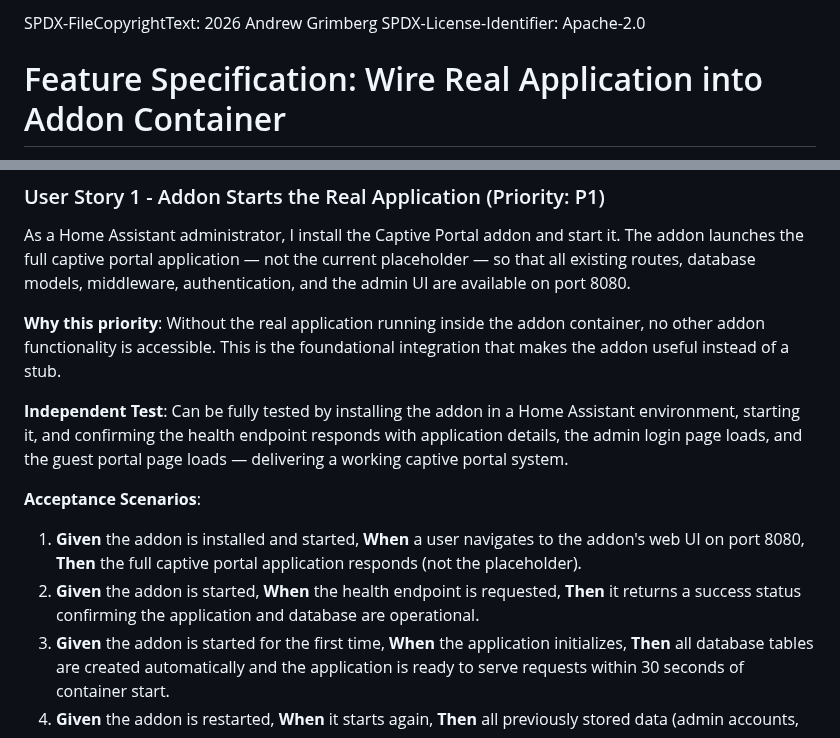
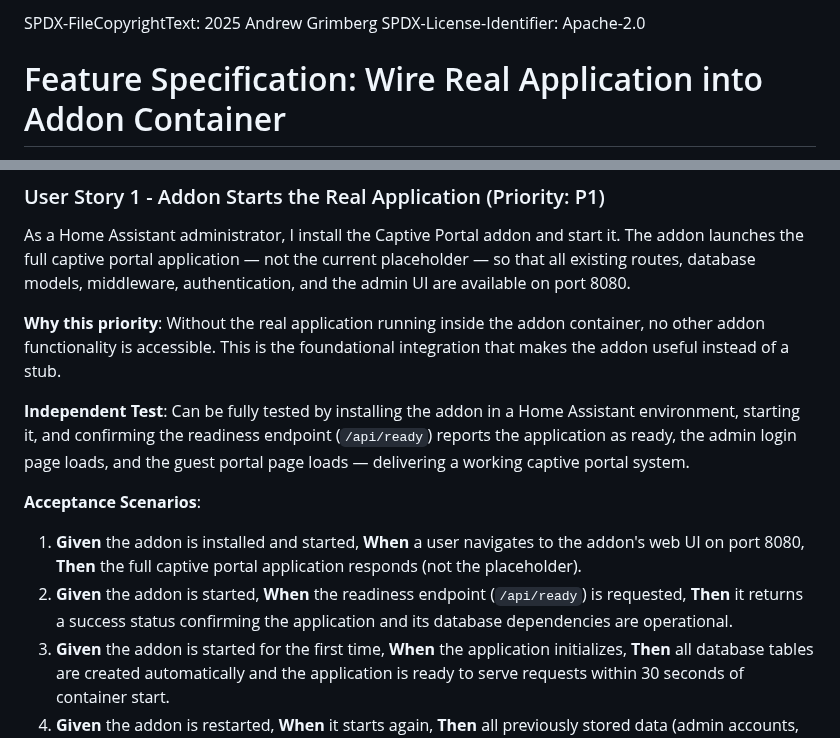
Before and after one commit to tykeal/homeassistant-captive-portal, a Markdown page: specs/002-addon-app-wiring/spec.md, 2 parts joined by grey strips. GitHub-like rendering.

Commit message:
Fix: use /api/ready endpoint and align SPDX year to 2025
- Replace 'health endpoint' with readiness endpoint /api/ready for
  DB-aware checks per existing API contract
- Align SPDX copyright year to 2025 matching Created date and
  existing spec conventions

Co-authored-by: Copilot <223556219+Copilot@users.noreply.github.com>
Signed-off-by: Andrew Grimberg <tykeal@bardicgrove.org>

```diff
--- a/specs/002-addon-app-wiring/spec.md
+++ b/specs/002-addon-app-wiring/spec.md
@@ -1,4 +1,4 @@
-SPDX-FileCopyrightText: 2026 Andrew Grimberg
+SPDX-FileCopyrightText: 2025 Andrew Grimberg
 SPDX-License-Identifier: Apache-2.0
 
 # Feature Specification: Wire Real Application into Addon Container
@@ -16,12 +16,12 @@ As a Home Assistant administrator, I install the Captive Portal addon and start
 
 **Why this priority**: Without the real application running inside the addon container, no other addon functionality is accessible. This is the foundational integration that makes the addon useful instead of a stub.
 
-**Independent Test**: Can be fully tested by installing the addon in a Home Assistant environment, starting it, and confirming the health endpoint responds with application details, the admin login page loads, and the guest portal page loads — delivering a working captive portal system.
+**Independent Test**: Can be fully tested by installing the addon in a Home Assistant environment, starting it, and confirming the readiness endpoint (`/api/ready`) reports the application as ready, the admin login page loads, and the guest portal page loads — delivering a working captive portal system.
 
 **Acceptance Scenarios**:
 
 1. **Given** the addon is installed and started, **When** a user navigates to the addon's web UI on port 8080, **Then** the full captive portal application responds (not the placeholder).
-2. **Given** the addon is started, **When** the health endpoint is requested, **Then** it returns a success status confirming the application and database are operational.
+2. **Given** the addon is started, **When** the readiness endpoint (`/api/ready`) is requested, **Then** it returns a success status confirming the application and its database dependencies are operational.
 3. **Given** the addon is started for the first time, **When** the application initializes, **Then** all database tables are created automatically and the application is ready to serve requests within 30 seconds of container start.
 4. **Given** the addon is restarted, **When** it starts again, **Then** all previously stored data (admin accounts, access grants, vouchers, audit logs) is preserved and accessible.
 
```
Also changed, not shown: 1 other file.
